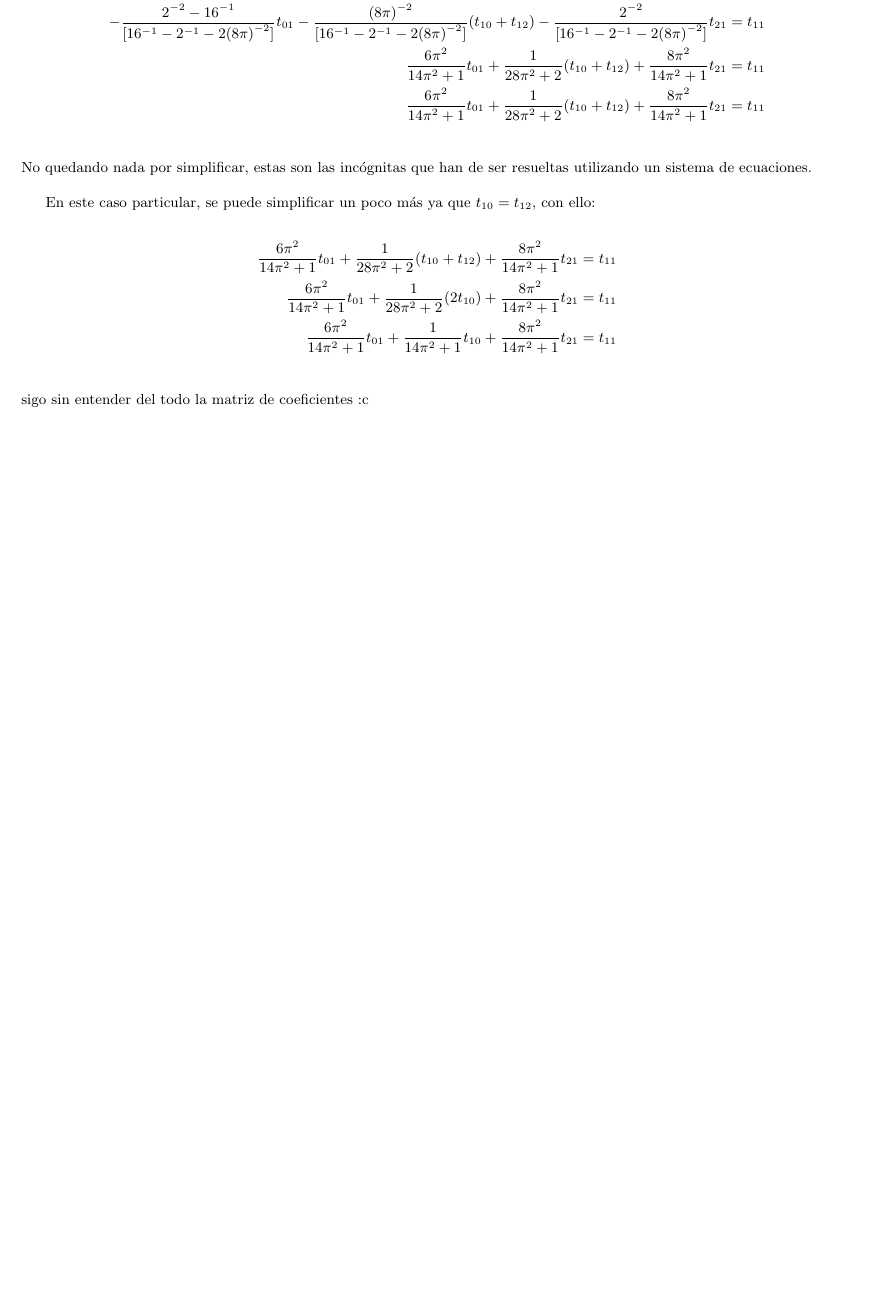
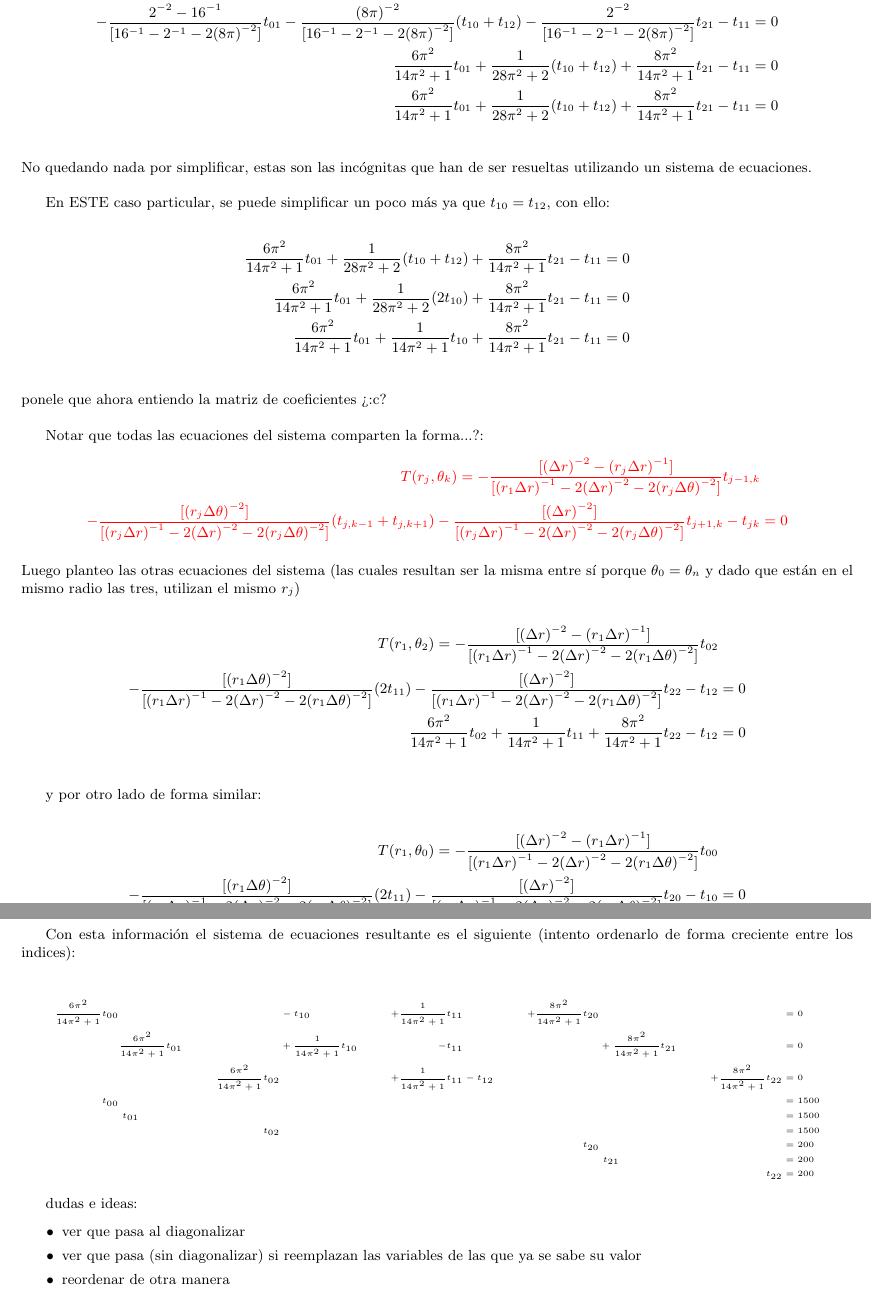
Before and after one commit to lucasDS-0/MetNum, a LaTeX document (Laboratorio/Tps/TP1/notas/sistema.tex): part of page 3 of 3 before the commit and two parts of pages 3 and 4 of 4 after it, the two joined at a grey line, cut so that both start at the same text, the shorter picture padded with empty space. Compiled offline with pdfLaTeX.

Commit message:
random ideas

```diff
--- a/Laboratorio/Tps/TP1/notas/sistema.tex
+++ b/Laboratorio/Tps/TP1/notas/sistema.tex
@@ -216,42 +216,112 @@ procedo a calcular los coeficientes de las incognitas:
     -\frac{[{(\Delta r)}^{-2} - {(r_1\Delta r)}^{-1}]}{[{(r_1\Delta r)}^{-1} - 2{(\Delta r)}^{-2} - 2{(r_{1}\Delta \theta)}^{-2}]}t_{01}
     & \\
     -\frac{[{(r_{1}\Delta \theta)}^{-2}]}{[{(r_1\Delta r)}^{-1} - 2{(\Delta r)}^{-2} - 2{(r_{1}\Delta \theta)}^{-2}]}(t_{10} + t_{12})
-    -\frac{[{(\Delta r)}^{-2}]}{[{(r_1\Delta r)}^{-1} - 2{(\Delta r)}^{-2} - 2{(r_{1}\Delta \theta)}^{-2}]}t_{21} &= t_{11} \\
+    -\frac{[{(\Delta r)}^{-2}]}{[{(r_1\Delta r)}^{-1} - 2{(\Delta r)}^{-2} - 2{(r_{1}\Delta \theta)}^{-2}]}t_{21} - t_{11} &= 0 \\
     %
     -\frac{2^{-2} - 16^{-1}}{[16^{-1} - 2^{-1} - 2{(8\pi)}^{-2}]}t_{01}
     -\frac{{(8\pi)}^{-2}}{[16^{-1} - 2^{-1} - 2{(8\pi)}^{-2}]}(t_{10} + t_{12})
-    -\frac{2^{-2}}{[16^{-1} - 2^{-1} - 2{(8\pi)}^{-2}]}t_{21} &= t_{11} \\
+    -\frac{2^{-2}}{[16^{-1} - 2^{-1} - 2{(8\pi)}^{-2}]}t_{21} - t_{11} &= 0 \\
     %
     \frac{6\pi^2}{14\pi^2 + 1}t_{01}
     +\frac{1}{28\pi^2 + 2}(t_{10} + t_{12})
-    +\frac{8\pi^2}{14\pi^2 + 1}t_{21} &= t_{11} \\
+    +\frac{8\pi^2}{14\pi^2 + 1}t_{21} - t_{11} &= 0 \\
     %
     \frac{6\pi^2}{14\pi^2 + 1}t_{01}
     +\frac{1}{28\pi^2 + 2}(t_{10} + t_{12})
-    +\frac{8\pi^2}{14\pi^2 + 1}t_{21} &= t_{11} \\
+    +\frac{8\pi^2}{14\pi^2 + 1}t_{21} - t_{11} &= 0 \\
 \end{align*}
 
 \noindent No quedando nada por simplificar, estas son las incógnitas que han de ser resueltas utilizando un sistema de ecuaciones.
 
 \
 
-En este caso particular, se puede simplificar un poco más ya que $t_{10} = t_{12}$, con ello:
+En ESTE caso particular, se puede simplificar un poco más ya que $t_{10} = t_{12}$, con ello:
 
 
 \begin{align*}
     \frac{6\pi^2}{14\pi^2 + 1}t_{01}
     +\frac{1}{28\pi^2 + 2}(t_{10} + t_{12})
-    +\frac{8\pi^2}{14\pi^2 + 1}t_{21} &= t_{11} \\
+    +\frac{8\pi^2}{14\pi^2 + 1}t_{21} - t_{11} &= 0 \\
     %
     \frac{6\pi^2}{14\pi^2 + 1}t_{01}
     +\frac{1}{28\pi^2 + 2}(2t_{10})
-    +\frac{8\pi^2}{14\pi^2 + 1}t_{21} &= t_{11} \\
+    +\frac{8\pi^2}{14\pi^2 + 1}t_{21} - t_{11} &= 0 \\
     %
     \frac{6\pi^2}{14\pi^2 + 1}t_{01}
     +\frac{1}{14\pi^2 + 1}t_{10}
-    +\frac{8\pi^2}{14\pi^2 + 1}t_{21} &= t_{11} \\
+    +\frac{8\pi^2}{14\pi^2 + 1}t_{21} - t_{11} &= 0 \\
 \end{align*}
 
-\noindent sigo sin entender del todo la matriz de coeficientes :c
+\noindent ponele que ahora entiendo la matriz de coeficientes ¿:c?
+
+\
+
+Notar que todas las ecuaciones del sistema comparten la forma...?:
+\textcolor{red}{
+\begin{align*}
+    T(r_j,\theta_k) =-\frac{[{(\Delta r)}^{-2} - {(r_j\Delta r)}^{-1}]}{[{(r_1\Delta r)}^{-1} - 2{(\Delta r)}^{-2} - 2{(r_{j}\Delta \theta)}^{-2}]}t_{j-1,k}
+    & \\
+    -\frac{[{(r_{j}\Delta \theta)}^{-2}]}{[{(r_j\Delta r)}^{-1} - 2{(\Delta r)}^{-2} - 2{(r_{j}\Delta \theta)}^{-2}]}(t_{j,k-1} + t_{j,k+1})
+    -\frac{[{(\Delta r)}^{-2}]}{[{(r_j\Delta r)}^{-1} - 2{(\Delta r)}^{-2} - 2{(r_{j}\Delta \theta)}^{-2}]}t_{j+1,k}  - t_{jk} &= 0
+\end{align*}
+}
+\
+
+\noindent Luego planteo las otras ecuaciones del sistema
+(las cuales resultan ser la misma entre sí porque $\theta_0 = \theta_n$ y
+dado que están en el mismo radio las tres, utilizan el mismo $r_j$)
+
+\begin{align*}
+    T(r_1,\theta_2) = -\frac{[{(\Delta r)}^{-2} - {(r_1\Delta r)}^{-1}]}{[{(r_1\Delta r)}^{-1} - 2{(\Delta r)}^{-2} - 2{(r_{1}\Delta \theta)}^{-2}]}t_{02}
+    & \\
+    -\frac{[{(r_{1}\Delta \theta)}^{-2}]}{[{(r_1\Delta r)}^{-1} - 2{(\Delta r)}^{-2} - 2{(r_{1}\Delta \theta)}^{-2}]}(2t_{11})
+    -\frac{[{(\Delta r)}^{-2}]}{[{(r_1\Delta r)}^{-1} - 2{(\Delta r)}^{-2} - 2{(r_{1}\Delta \theta)}^{-2}]}t_{22}  - t_{12} &= 0\\
+    %
+    \frac{6\pi^2}{14\pi^2 + 1}t_{02}
+    +\frac{1}{14\pi^2 + 1}t_{11}
+    +\frac{8\pi^2}{14\pi^2 + 1}t_{22} - t_{12} &= 0 \\
+\end{align*}
+
+y por otro lado de forma similar:
+
+\begin{align*}
+    T(r_1,\theta_0) = -\frac{[{(\Delta r)}^{-2} - {(r_1\Delta r)}^{-1}]}{[{(r_1\Delta r)}^{-1} - 2{(\Delta r)}^{-2} - 2{(r_{1}\Delta \theta)}^{-2}]}t_{00}
+    & \\
+    -\frac{[{(r_{1}\Delta \theta)}^{-2}]}{[{(r_1\Delta r)}^{-1} - 2{(\Delta r)}^{-2} - 2{(r_{1}\Delta \theta)}^{-2}]}(2t_{11})
+    -\frac{[{(\Delta r)}^{-2}]}{[{(r_1\Delta r)}^{-1} - 2{(\Delta r)}^{-2} - 2{(r_{1}\Delta \theta)}^{-2}]}t_{20} - t_{10} &= 0 \\
+    %
+    \frac{6\pi^2}{14\pi^2 + 1}t_{00}
+    +\frac{1}{14\pi^2 + 1}t_{11}
+    +\frac{8\pi^2}{14\pi^2 + 1}t_{20} - t_{10} &= 0 \\
+\end{align*}
+
+\newpage
+
+Con esta información el sistema de ecuaciones resultante es el siguiente (intento ordenarlo de forma creciente entre los indices):
+
+\
+
+{\tiny
+\begin{align*}
+    \frac{6\pi^2}{14\pi^2 + 1}t_{00}&&&-t_{10}&+\frac{1}{14\pi^2 + 1}t_{11}&&+\frac{8\pi^2}{14\pi^2 + 1}t_{20}&&&=0 \\
+    &\frac{6\pi^2}{14\pi^2 + 1}t_{01}&&+\frac{1}{14\pi^2 + 1}t_{10}&-t_{11}&&&+\frac{8\pi^2}{14\pi^2 + 1}t_{21}&&=0 \\
+    &&\frac{6\pi^2}{14\pi^2 + 1}t_{02}&&+\frac{1}{14\pi^2 + 1}t_{11}&-t_{12}&&&+\frac{8\pi^2}{14\pi^2 + 1}t_{22}&=0 \\
+    ~t_{00}&&&&&&&&&=1500 \\
+    &~t_{01}&&&&&&&&=1500 \\
+    &&~t_{02}&&&&&&&=1500 \\
+    &&&&&&~t_{20}&&&=200 \\
+    &&&&&&&~t_{21}&&=200 \\
+    &&&&&&&&~t_{22}&=200
+\end{align*}
+}
+
+dudas e ideas:
+
+\begin{itemize}
+    \item ver que pasa al diagonalizar
+    \item ver que pasa (sin diagonalizar) si reemplazan las variables de las que ya se sabe su valor
+    \item reordenar de otra manera
+\end{itemize}
+
 
 \end{document}
```
Also changed, not shown: Laboratorio/Tps/TP1/notas/sistema.tex (4 more changed lines).
